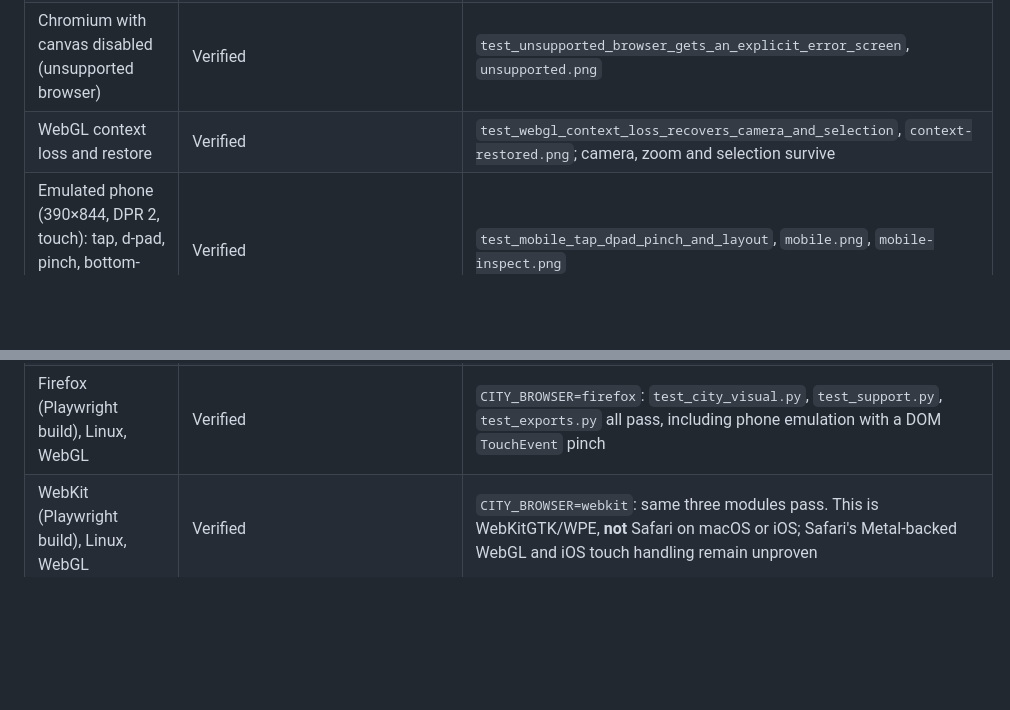
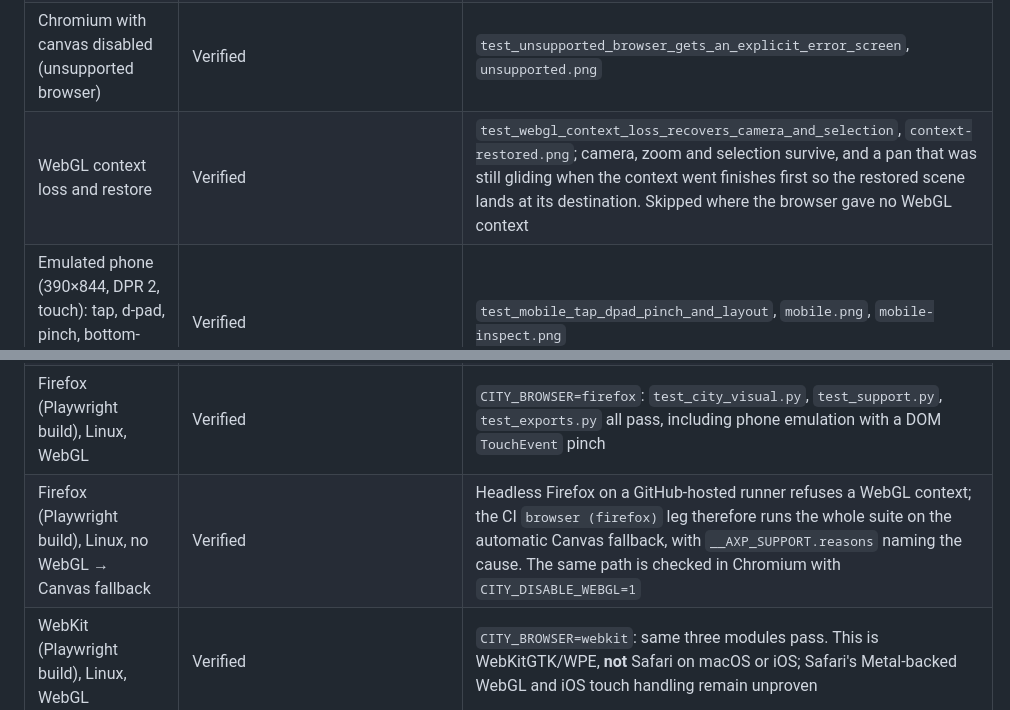
Before and after one commit to maceip/axp-city, a Markdown page: docs/SUPPORT.md, 2 parts joined by grey strips. Rendered like a GitHub page; blank space fills up the shorter version.

```diff
--- a/docs/SUPPORT.md
+++ b/docs/SUPPORT.md
@@ -21,12 +21,13 @@ Results are from the automated suite (`e2e/test_support.py`, `e2e/test_city_visu
 | Chromium (Playwright build), Linux, WebGL via SwiftShader (software) | Verified | Full suite, `desktop.png`, `performance.json` (software profile) |
 | Chromium, Linux, Canvas renderer (`?renderer=canvas`) | Verified | `test_canvas_renderer_fallback_draws_the_same_city`, `canvas-fallback.png` |
 | Chromium with canvas disabled (unsupported browser) | Verified | `test_unsupported_browser_gets_an_explicit_error_screen`, `unsupported.png` |
-| WebGL context loss and restore | Verified | `test_webgl_context_loss_recovers_camera_and_selection`, `context-restored.png`; camera, zoom and selection survive |
+| WebGL context loss and restore | Verified | `test_webgl_context_loss_recovers_camera_and_selection`, `context-restored.png`; camera, zoom and selection survive, and a pan that was still gliding when the context went finishes first so the restored scene lands at its destination. Skipped where the browser gave no WebGL context |
 | Emulated phone (390×844, DPR 2, touch): tap, d-pad, pinch, bottom-sheet card, native keyboard | Verified | `test_mobile_tap_dpad_pinch_and_layout`, `mobile.png`, `mobile-inspect.png` |
 | Resize and orientation change (900×1200, 1200×700, 600×900) | Verified | `test_resize_and_orientation_relayout_the_hud`, `resize-narrow.png` |
 | Chromium, hardware GPU | Verified only when the suite runs on a GPU machine; the report's `driver` field says which | `performance.json` |
 | Hosted Azure Playwright workspace browsers | Harness ready (`e2e/conftest.py` connects with `PLAYWRIGHT_SERVICE_URL` + `PLAYWRIGHT_SERVICE_ACCESS_TOKEN`) | Runs once the workspace access token is provided; the workspace rejects anonymous connections with 401 |
 | Firefox (Playwright build), Linux, WebGL | Verified | `CITY_BROWSER=firefox`: `test_city_visual.py`, `test_support.py`, `test_exports.py` all pass, including phone emulation with a DOM `TouchEvent` pinch |
+| Firefox (Playwright build), Linux, no WebGL → Canvas fallback | Verified | Headless Firefox on a GitHub-hosted runner refuses a WebGL context; the CI `browser (firefox)` leg therefore runs the whole suite on the automatic Canvas fallback, with `__AXP_SUPPORT.reasons` naming the cause. The same path is checked in Chromium with `CITY_DISABLE_WEBGL=1` |
 | WebKit (Playwright build), Linux, WebGL | Verified | `CITY_BROWSER=webkit`: same three modules pass. This is WebKitGTK/WPE, **not** Safari on macOS or iOS; Safari's Metal-backed WebGL and iOS touch handling remain unproven |
 | Sprite sheets that fail to fetch or decode | Verified | `test_failed_sprite_sheets_are_reported_and_the_city_still_draws`, `failed-sheets.png`: the failure is listed in `assetsFailed`, nothing stays in flight, the lot is still drawn |
 | Safari (macOS), physical iPhone, physical Android | **Not verified** | Emulated touch and Linux WebKit only; no device lab or macOS run has been performed |
```
Also changed, not shown: docs/RECONSTRUCTION-STATUS.md (+3 -3 lines), docs/WEBHOOKS.md (+1 -1 lines).
